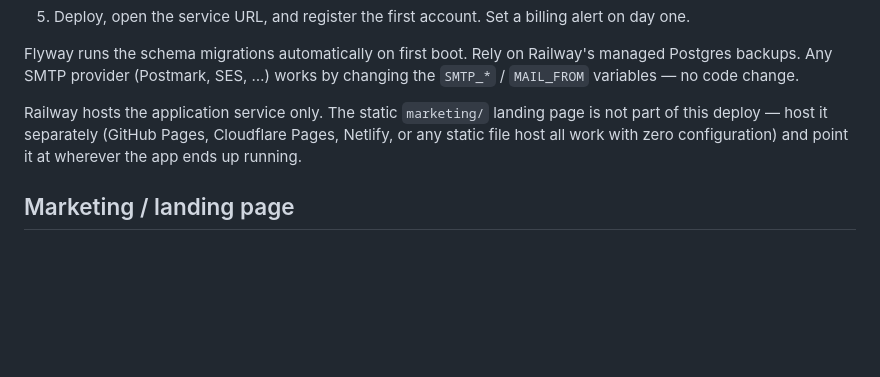
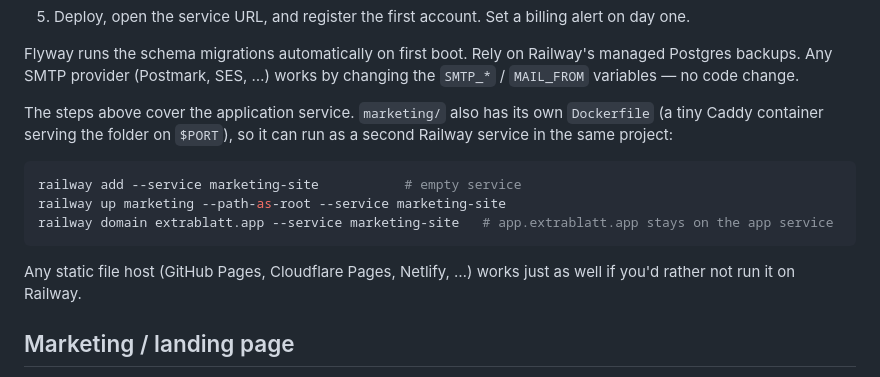
Before and after one commit to Philipp0205/kindle-rss, a Markdown page: README.md, the part around the change. Drawn GitHub-style; blank space fills up the shorter version.

Commit message:
Document deploying the marketing site as a second Railway service
Co-authored-by: Philipp K. <Philipp0205@users.noreply.github.com>

````diff
--- a/README.md
+++ b/README.md
@@ -180,10 +180,18 @@ Flyway runs the schema migrations automatically on first boot. Rely on Railway's
 managed Postgres backups. Any SMTP provider (Postmark, SES, …) works by changing
 the `SMTP_*` / `MAIL_FROM` variables — no code change.
 
-Railway hosts the application service only. The static `marketing/` landing
-page is not part of this deploy — host it separately (GitHub Pages, Cloudflare
-Pages, Netlify, or any static file host all work with zero configuration)
-and point it at wherever the app ends up running.
+The steps above cover the application service. `marketing/` also has its own
+`Dockerfile` (a tiny Caddy container serving the folder on `$PORT`), so it can
+run as a second Railway service in the same project:
+
+```bash
+railway add --service marketing-site           # empty service
+railway up marketing --path-as-root --service marketing-site
+railway domain extrablatt.app --service marketing-site   # app.extrablatt.app stays on the app service
+```
+
+Any static file host (GitHub Pages, Cloudflare Pages, Netlify, …) works
+just as well if you'd rather not run it on Railway.
 
 ## Marketing / landing page
 
````
